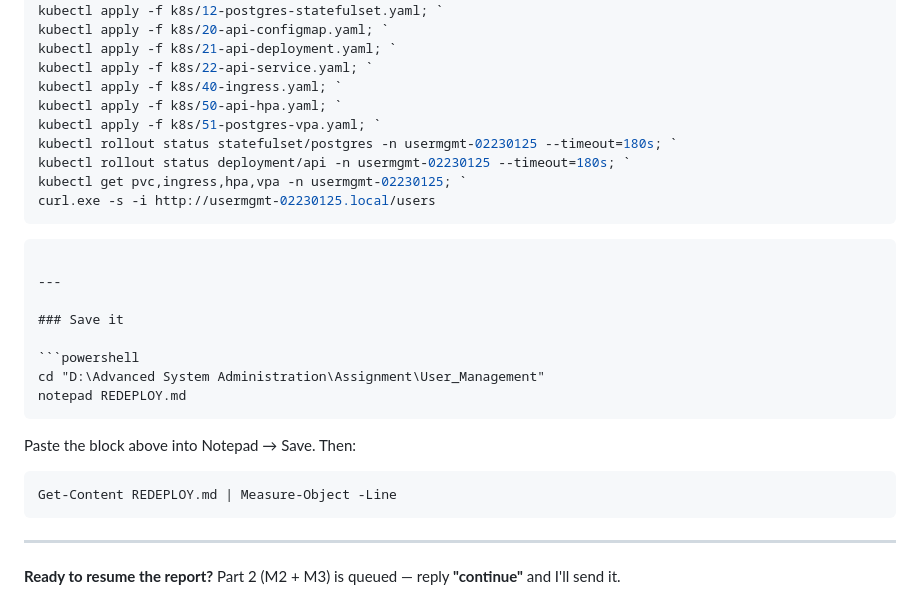
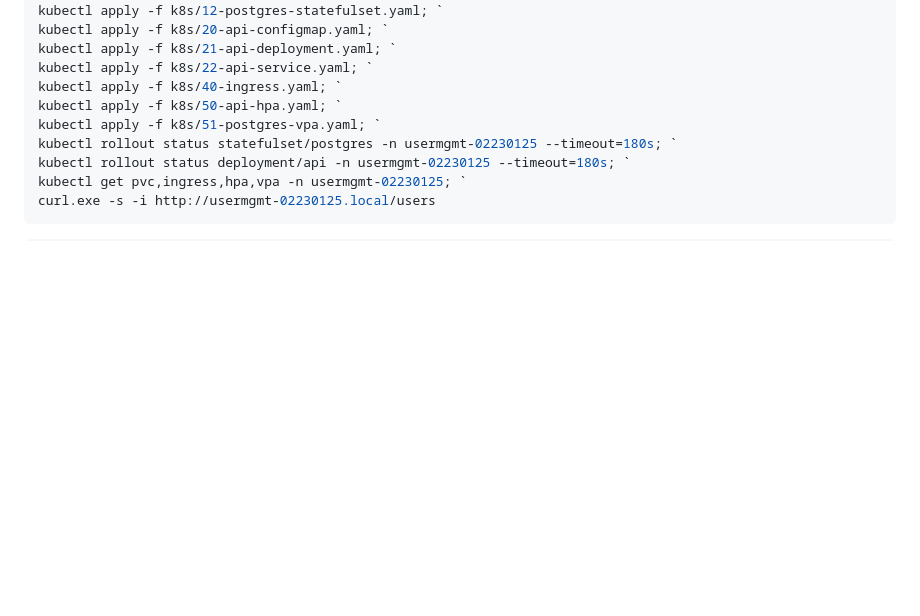
Before and after one commit to lepcha1862/User_Management, a Markdown page: README.md, the part around the change. Drawn GitHub-style; blank space fills up the shorter version.

Commit message:
Remove saving instructions from README
Removed instructions for saving and measuring content in REDEPLOY.md.

````diff
--- a/README.md
+++ b/README.md
@@ -270,22 +270,3 @@ kubectl get pvc,ingress,hpa,vpa -n usermgmt-02230125; `
 curl.exe -s -i http://usermgmt-02230125.local/users
 ```
 ```
-
----
-
-### Save it
-
-```powershell
-cd "D:\Advanced System Administration\Assignment\User_Management"
-notepad REDEPLOY.md
-```
-
-Paste the block above into Notepad → Save. Then:
-
-```powershell
-Get-Content REDEPLOY.md | Measure-Object -Line
-```
-
----
-
-**Ready to resume the report?** Part 2 (M2 + M3) is queued — reply **"continue"** and I'll send it.
````
